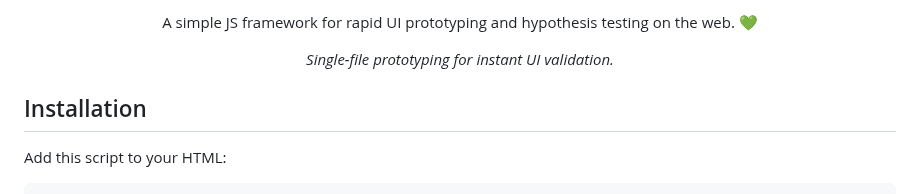
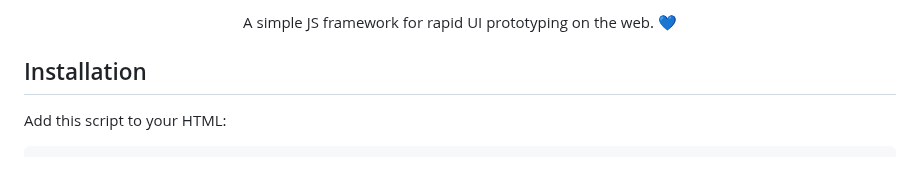
Before and after one commit to prototyjs/prototy, a Markdown page: README.md, the part around one of its changes. Drawn GitHub-style; blank space fills up the shorter version.

```diff
--- a/README.md
+++ b/README.md
@@ -4,8 +5,5 @@
 <p align="center">
-A simple JS framework for rapid UI prototyping and hypothesis testing on the web. 💚
-</p>
-<p align="center">
-<i>Single-file prototyping for instant UI validation.</i>
+A simple JS framework for rapid UI prototyping on the web. 💙
 </p>
 
 ## Installation
```
Also changed, not shown: other parts of README.md (+2 -1 lines).
